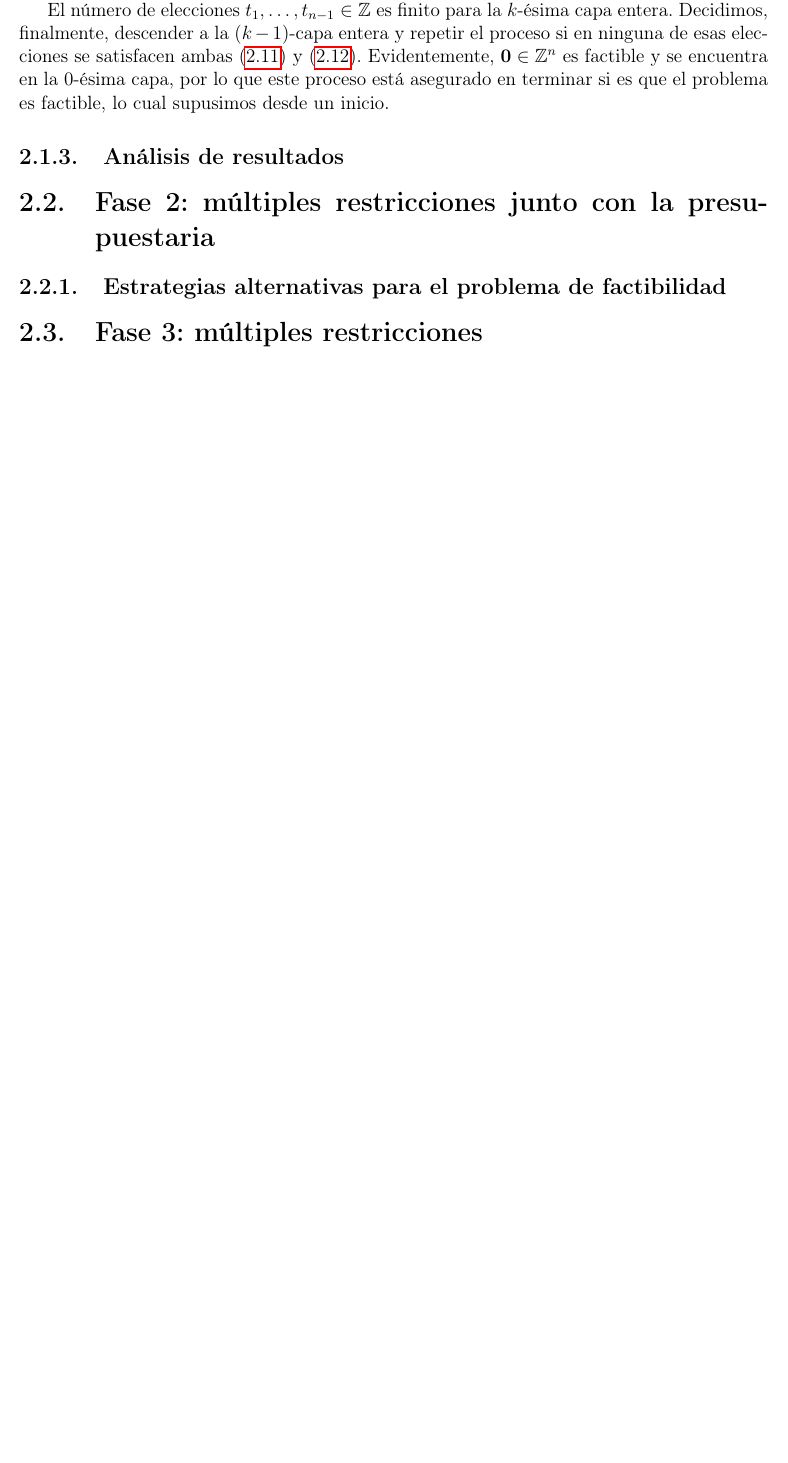
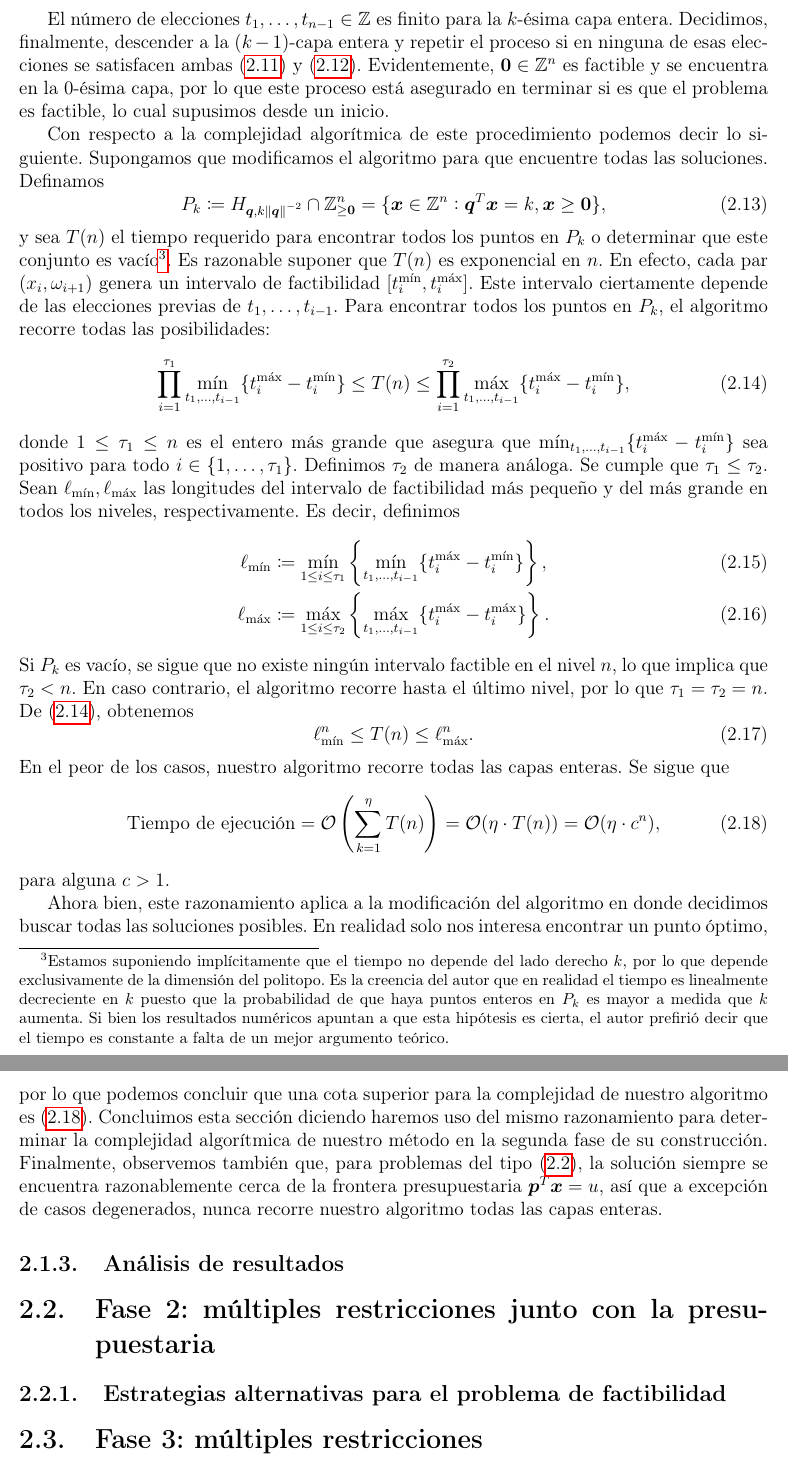
Before and after one commit to tempdata73/thesis, a LaTeX thesis (thesis/main.tex, which reads thesis/chapters/algo.tex): part of page 13 of 14 before the commit and two parts of pages 13 and 14 of 15 after it, the two joined at a grey line, cut so that both start at the same text, the shorter picture padded with empty space. Compiled offline with pdfLaTeX.

Commit message:
algorithm complexity analysis

```diff
--- a/thesis/chapters/algo.tex
+++ b/thesis/chapters/algo.tex
@@ -440,6 +437,68 @@ elecciones se satisfacen ambas (\ref{phase-1:finite:eq:param-bounds}) y
 encuentra en la 0-ésima capa, por lo que este proceso está asegurado en terminar si es que el
 problema es factible, lo cual supusimos desde un inicio.
 
+Con respecto a la complejidad algorítmica de este procedimiento podemos decir lo siguiente.
+Supongamos que modificamos el algoritmo para que encuentre todas las soluciones. Definamos
+\begin{equation}
+	\label{phase-1:def:feasible-layer}
+	P_k \coloneq H_{\vec{q}, k\norm{\vec{q}}^{-2}} \cap \Z_{\geq \vec{0}}^n
+	=
+	\lbrace \vec{x} \in \Z^n \vcentcolon \vec{q}^T\vec{x} = k, \vec{x} \geq \vec{0}
+	\rbrace,
+\end{equation}
+y sea $T(n)$ el tiempo requerido para encontrar todos los puntos en $P_k$ o determinar que este
+conjunto es vacío\footnote{Estamos suponiendo implícitamente que el tiempo no depende del lado
+	derecho $k$, por lo que depende exclusivamente de la dimensión del politopo. Es la creencia del
+	autor que en realidad el tiempo es linealmente decreciente en $k$ puesto que la probabilidad de
+	que haya puntos enteros en $P_k$ es mayor a medida que $k$ aumenta. Si bien los resultados
+	numéricos apuntan a que esta hipótesis es cierta, el autor prefirió decir que el tiempo es
+constante a falta de un mejor argumento teórico.}. Es razonable suponer que $T(n)$ es exponencial en
+$n$. En efecto, cada par $(x_i, \omega_{i + 1})$ genera un intervalo de factibilidad $[t_i^{\min},
+t_i^{\max}]$. Este intervalo ciertamente depende de las elecciones previas de $t_1, \ldots, t_{i -
+1}$. Para encontrar todos los puntos en $P_k$, el algoritmo recorre todas las posibilidades:
+\begin{equation}
+	\label{phase-1:complexity:bounds}
+	\prod_{i=1}^{\tau_1} \min_{t_1, \ldots, t_{i-1}} \lbrace t_i^{\max} - t_i^{\min} \rbrace
+	\leq T(n) \leq
+	\prod_{i=1}^{\tau_2} \max_{t_1, \ldots, t_{i-1}} \lbrace t_i^{\max} - t_i^{\min} \rbrace,
+\end{equation}
+donde $1 \leq \tau_1 \leq n$ es el entero más grande que asegura que  $\min_{t_1, \ldots, t_{i -
+1}}\lbrace t_i^{\max} - t_i^{\min} \rbrace$ sea positivo para todo $i \in \lbrace 1, \ldots, \tau_1
+\rbrace$. Definimos $\tau_2$ de manera análoga. Se cumple que $\tau_1 \leq \tau_2$. Sean
+$\ell_{\min}, \ell_{\max}$ las longitudes del intervalo de factibilidad más pequeño y del más grande
+en todos los niveles, respectivamente. Es decir, definimos
+\begin{align}
+	\ell_{\min} &\coloneq \min_{1 \leq i \leq \tau_1} \left\lbrace \min_{t_1, \ldots, t_{i - 1}} \lbrace
+	t_i^{\max} - t_i^{\min} \rbrace \right\rbrace,
+	\\
+	\ell_{\max} &\coloneq \max_{1 \leq i \leq \tau_2} \left\lbrace \max_{t_1, \ldots, t_{i - 1}} \lbrace
+	t_i^{\max} - t_i^{\max} \rbrace \right\rbrace.
+\end{align}
+Si $P_k$ es vacío, se sigue que no existe ningún intervalo factible en el nivel $n$, lo que implica
+que $\tau_2 < n$. En caso contrario, el algoritmo recorre hasta el último nivel, por lo que $\tau_1
+= \tau_2 = n$. De (\ref{phase-1:complexity:bounds}), obtenemos
+\begin{equation}
+	\ell_{\min}^{n} \leq T(n) \leq \ell_{\max}^{n}.
+\end{equation}
+En el peor de los casos, nuestro algoritmo recorre todas las capas enteras. Se sigue que
+\begin{equation}
+	\label{phase-1:time}
+	\text{Tiempo de ejecución}
+	= \mathcal{O} \left(\sum_{k=1}^{\eta} T(n) \right)
+	= \mathcal{O}(\eta \cdot T(n))
+	= \mathcal{O}(\eta \cdot c^{n}),
+\end{equation}
+para alguna $c > 1$.
+
+Ahora bien, este razonamiento aplica a la modificación del algoritmo en donde decidimos buscar todas
+las soluciones posibles. En realidad solo nos interesa encontrar un punto óptimo, por lo que podemos
+concluir que una cota superior para la complejidad de nuestro algoritmo es (\ref{phase-1:time}).
+Concluimos esta sección diciendo haremos uso del mismo razonamiento para determinar la complejidad
+algorítmica de nuestro método en la segunda fase de su construcción. Finalmente, observemos también
+que, para problemas del tipo (\ref{phase-1:formulation}), la solución siempre se encuentra
+razonablemente cerca de la frontera presupuestaria $\vec{p}^T\vec{x} = u$, así que a excepción de
+casos degenerados, nunca recorre nuestro algoritmo todas las capas enteras.
+
 \subsection{Análisis de resultados}
 
 \section{Fase 2: múltiples restricciones junto con la presupuestaria}
```
Also changed, not shown: thesis/main.pdf, thesis/chapters/algo.tex (17 more changed lines).
